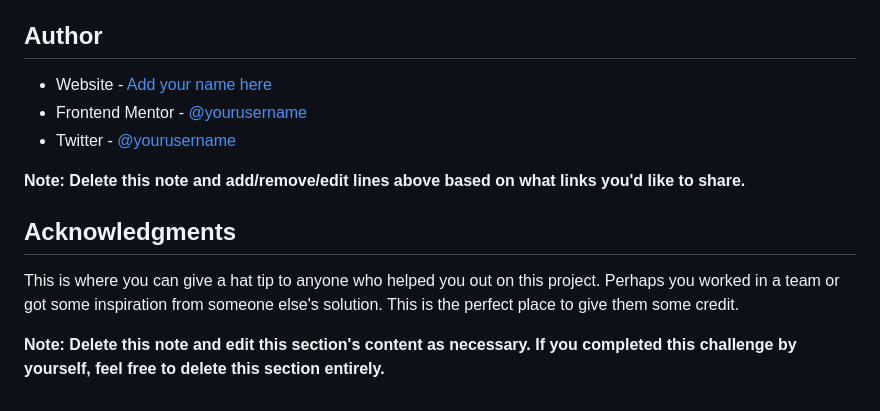
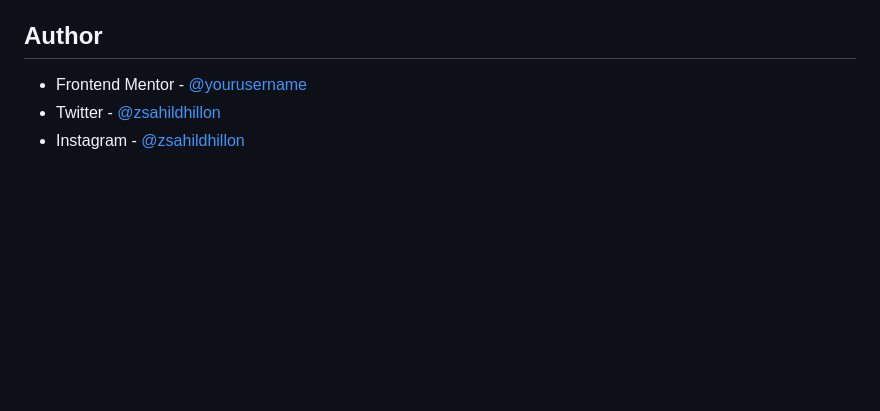
Before and after one commit to Sahil-Dhillon/frontend-mentor-challenge-stats-card, a Markdown page: README-template.md, the part around the change printed below. GitHub-like rendering; blank space fills up the shorter version.

```diff
--- a/README-template.md
+++ b/README-template.md
@@ -97,14 +59,6 @@ Use this section to outline areas that you want to continue focusing on in futur
 
 ## Author
 
-- Website - [Add your name here](https://www.your-site.com)
-- Frontend Mentor - [@yourusername](https://www.frontendmentor.io/profile/yourusername)
-- Twitter - [@yourusername](https://www.twitter.com/yourusername)
-
-**Note: Delete this note and add/remove/edit lines above based on what links you'd like to share.**
-
-## Acknowledgments
-
-This is where you can give a hat tip to anyone who helped you out on this project. Perhaps you worked in a team or got some inspiration from someone else's solution. This is the perfect place to give them some credit.
-
-**Note: Delete this note and edit this section's content as necessary. If you completed this challenge by yourself, feel free to delete this section entirely.**
+- Frontend Mentor - [@yourusername](https://www.frontendmentor.io/profile/Sahil-Dhillon)
+- Twitter - [@zsahildhillon](https://www.twitter.com/zsahildhillon)
+- Instagram - [@zsahildhillon](https://www.instagram.com/zsahildhillon)
```
Also changed, not shown: other parts of README-template.md (+8 -46 lines), design/Desktop_Screenshot.png (added), design/screenshot_mobile.jpeg (added), 3 other files.
